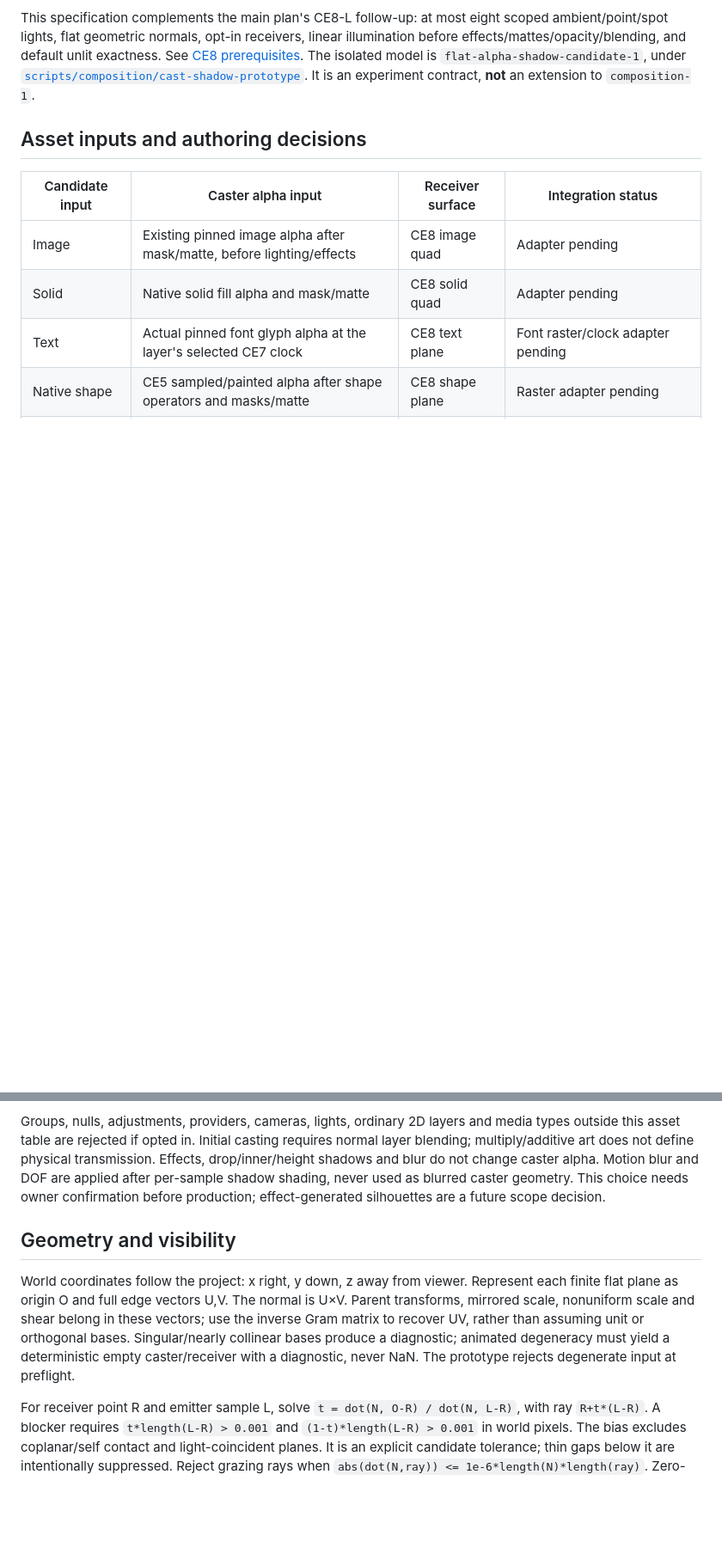
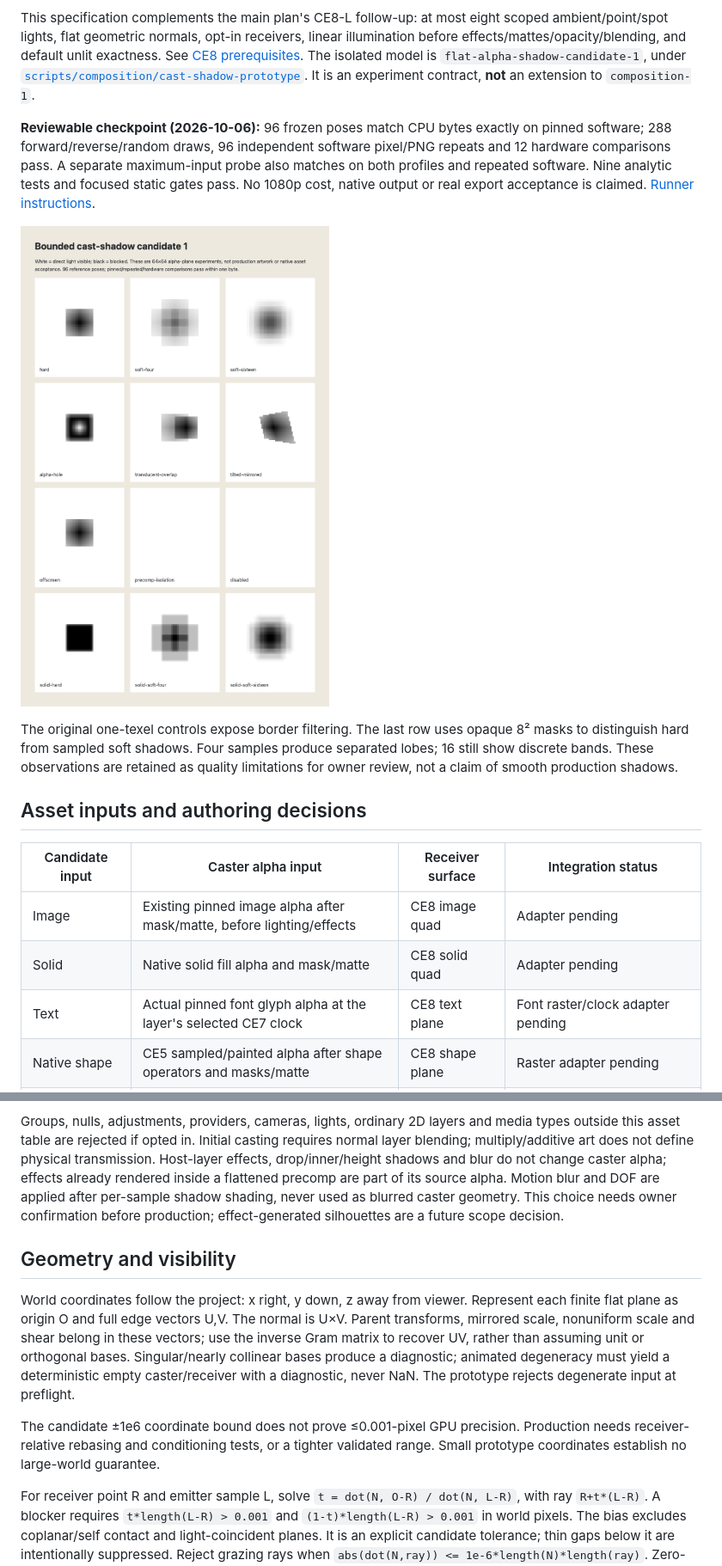
Before and after one commit to xxibcill/still-shift, a Markdown page: docs/composition-ce8lf-cast-shadow-spec.md, 2 parts joined by grey strips. Shown at 86% size. GitHub-like rendering; pictures changed too: docs/composition-ce8lf-gallery.png (added); blank space fills up the shorter version.

Commit message:
test(composition): verify isolated cast-shadow shader and frozen fixtures

```diff
--- a/docs/composition-ce8lf-cast-shadow-spec.md
+++ b/docs/composition-ce8lf-cast-shadow-spec.md
@@ -14,6 +14,20 @@ exactness. See [CE8 prerequisites](./composition-engine-plan.md#ce8--25d-layers-
 The isolated model is `flat-alpha-shadow-candidate-1`, under
 [`scripts/composition/cast-shadow-prototype`](../scripts/composition/cast-shadow-prototype/model.ts).
 It is an experiment contract, **not** an extension to `composition-1`.
+
+**Reviewable checkpoint (2026-10-06):** 96 frozen poses match CPU bytes exactly
+on pinned software; 288 forward/reverse/random draws, 96 independent software
+pixel/PNG repeats and 12 hardware comparisons pass. A separate maximum-input
+probe also matches on both profiles and repeated software. Nine analytic tests
+and focused static gates pass. No 1080p cost, native output or real export
+acceptance is claimed. [Runner instructions](../scripts/composition/cast-shadow-prototype/README.md).
+
+![Experimental visibility controls](./composition-ce8lf-gallery.png)
+
+The original one-texel controls expose border filtering. The last row uses opaque
+8² masks to distinguish hard from sampled soft shadows. Four samples produce
+separated lobes; 16 still show discrete bands. These observations are retained
+as quality limitations for owner review, not a claim of smooth production shadows.
 
 ## Asset inputs and authoring decisions
 
@@ -43,8 +57,9 @@ of the spotlight cone by an emitter disk is implied.
 Groups, nulls, adjustments, providers, cameras, lights, ordinary 2D layers and
 media types outside this asset table are rejected if opted in. Initial casting
 requires normal layer blending; multiply/additive art does not define physical
-transmission. Effects, drop/inner/height shadows and blur do not change caster
-alpha. Motion blur and DOF are applied after per-sample shadow shading, never
+transmission. Host-layer effects, drop/inner/height shadows and blur do not change
+caster alpha; effects already rendered inside a flattened precomp are part of its
+source alpha. Motion blur and DOF are applied after per-sample shadow shading, never
 used as blurred caster geometry. This choice needs owner confirmation before
 production; effect-generated silhouettes are a future scope decision.
 
@@ -57,6 +72,10 @@ these vectors; use the inverse Gram matrix to recover UV, rather than assuming
 unit or orthogonal bases. Singular/nearly collinear bases produce a diagnostic;
 animated degeneracy must yield a deterministic empty caster/receiver with a
 diagnostic, never NaN. The prototype rejects degenerate input at preflight.
+
+The candidate ±1e6 coordinate bound does not prove ≤0.001-pixel GPU precision.
+Production needs receiver-relative rebasing and conditioning tests, or a tighter
+validated range. Small prototype coordinates establish no large-world guarantee.
 
 For receiver point R and emitter sample L, solve
 `t = dot(N, O-R) / dot(N, L-R)`, with ray `R+t*(L-R)`. A blocker requires
```
Also changed, not shown: other parts of docs/composition-ce8lf-cast-shadow-spec.md (+6 -0 lines), docs/dev-log.md (+9 -2 lines), 10 other files.
